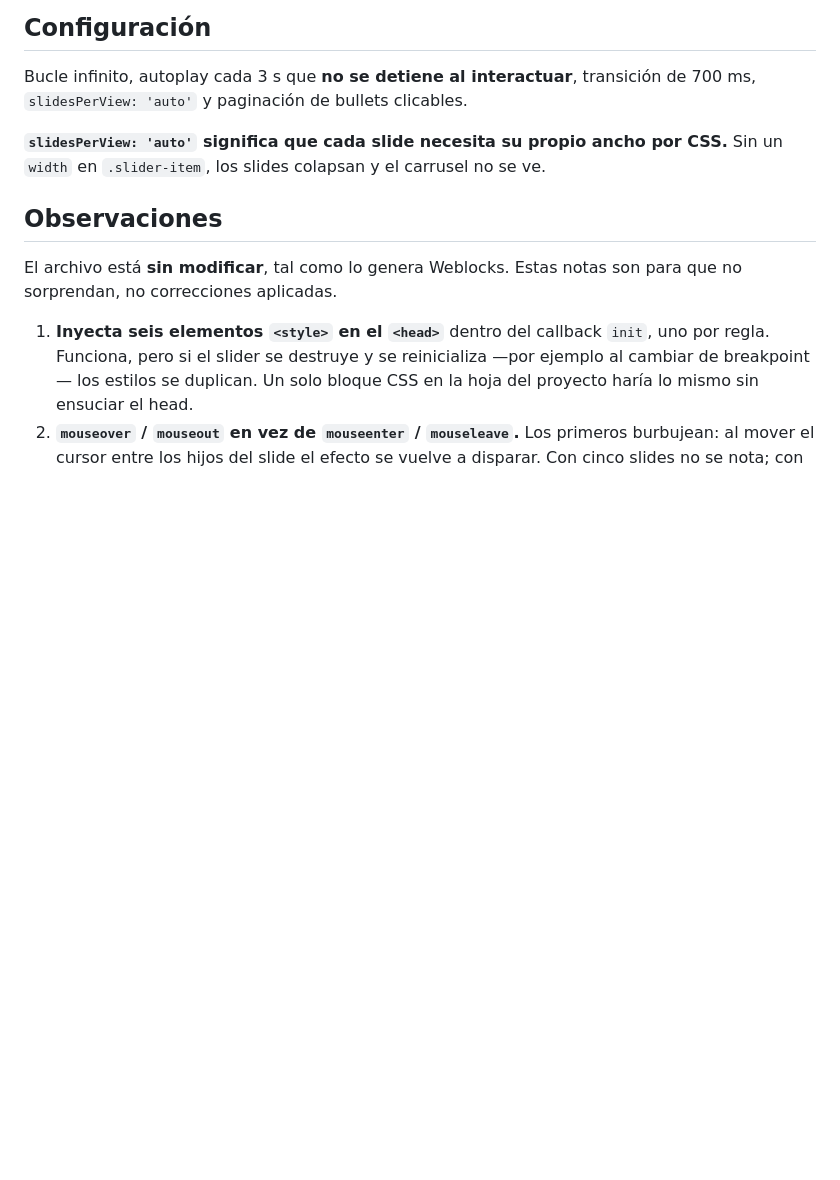
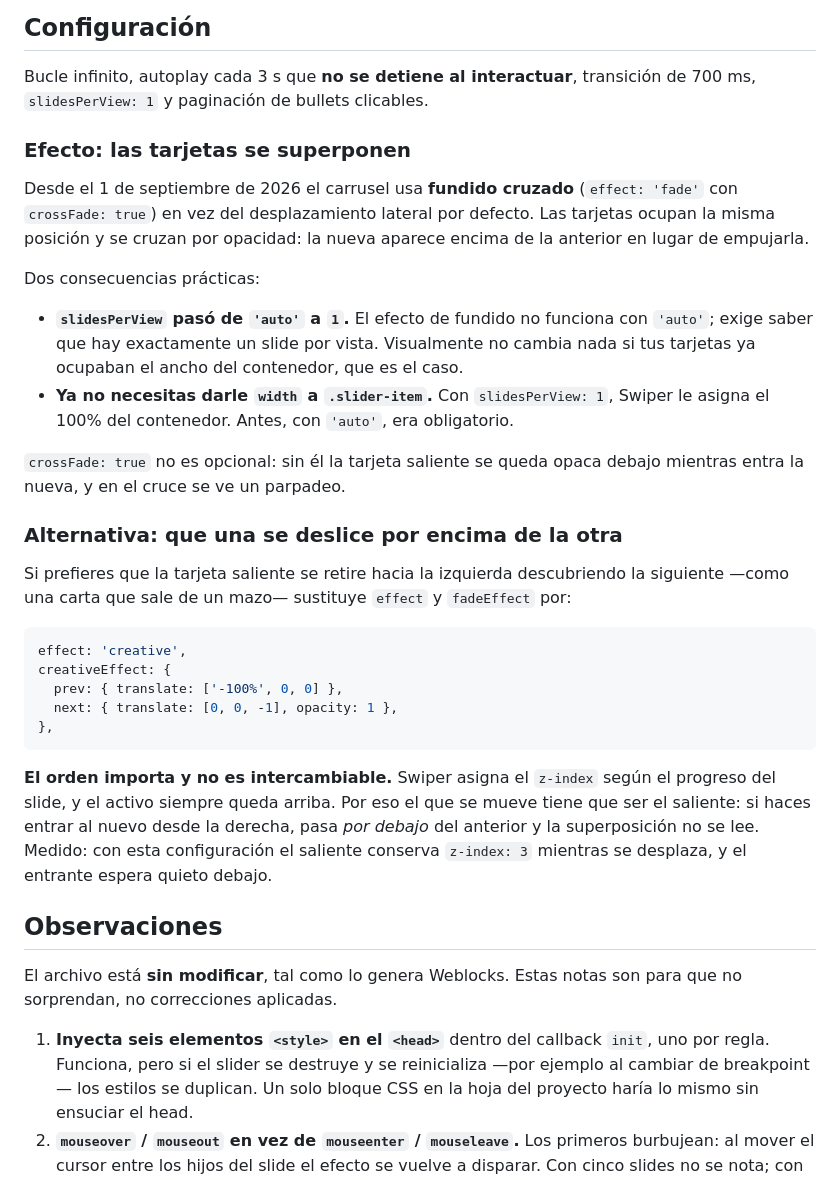
Before and after one commit to renatopuente-ux/weblocks-slider-script, a Markdown page: README.md, the part around the change. Rendered like a GitHub page; blank space fills up the shorter version.

Commit message:
Carrusel: las tarjetas se superponen (effect fade + crossFade) en vez de empujarse

````diff
--- a/README.md
+++ b/README.md
@@ -72,10 +72,43 @@ Estructura mínima:
 ## Configuración
 
 Bucle infinito, autoplay cada 3 s que **no se detiene al interactuar**, transición de 700 ms,
-`slidesPerView: 'auto'` y paginación de bullets clicables.
+`slidesPerView: 1` y paginación de bullets clicables.
 
-**`slidesPerView: 'auto'` significa que cada slide necesita su propio ancho por CSS.** Sin un
-`width` en `.slider-item`, los slides colapsan y el carrusel no se ve.
+### Efecto: las tarjetas se superponen
+
+Desde el 1 de septiembre de 2026 el carrusel usa **fundido cruzado** (`effect: 'fade'` con
+`crossFade: true`) en vez del desplazamiento lateral por defecto. Las tarjetas ocupan la misma
+posición y se cruzan por opacidad: la nueva aparece encima de la anterior en lugar de empujarla.
+
+Dos consecuencias prácticas:
+
+- **`slidesPerView` pasó de `'auto'` a `1`.** El efecto de fundido no funciona con `'auto'`; exige
+  saber que hay exactamente un slide por vista. Visualmente no cambia nada si tus tarjetas ya
+  ocupaban el ancho del contenedor, que es el caso.
+- **Ya no necesitas darle `width` a `.slider-item`.** Con `slidesPerView: 1`, Swiper le asigna el
+  100% del contenedor. Antes, con `'auto'`, era obligatorio.
+
+`crossFade: true` no es opcional: sin él la tarjeta saliente se queda opaca debajo mientras entra
+la nueva, y en el cruce se ve un parpadeo.
+
+### Alternativa: que una se deslice por encima de la otra
+
+Si prefieres que la tarjeta saliente se retire hacia la izquierda descubriendo la siguiente —como
+una carta que sale de un mazo— sustituye `effect` y `fadeEffect` por:
+
+```js
+effect: 'creative',
+creativeEffect: {
+  prev: { translate: ['-100%', 0, 0] },
+  next: { translate: [0, 0, -1], opacity: 1 },
+},
+```
+
+**El orden importa y no es intercambiable.** Swiper asigna el `z-index` según el progreso del
+slide, y el activo siempre queda arriba. Por eso el que se mueve tiene que ser el saliente: si
+haces entrar al nuevo desde la derecha, pasa *por debajo* del anterior y la superposición no se
+lee. Medido: con esta configuración el saliente conserva `z-index: 3` mientras se desplaza, y el
+entrante espera quieto debajo.
 
 ## Observaciones
 
````
